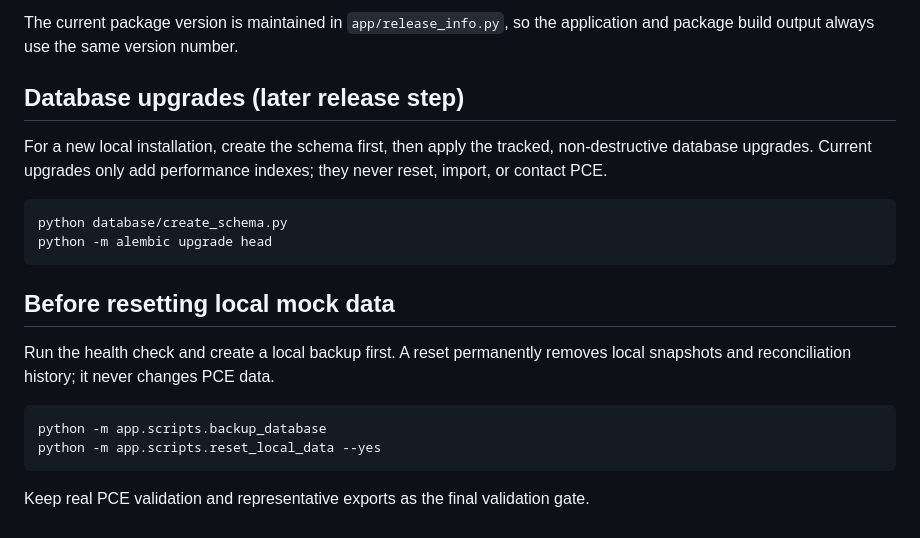
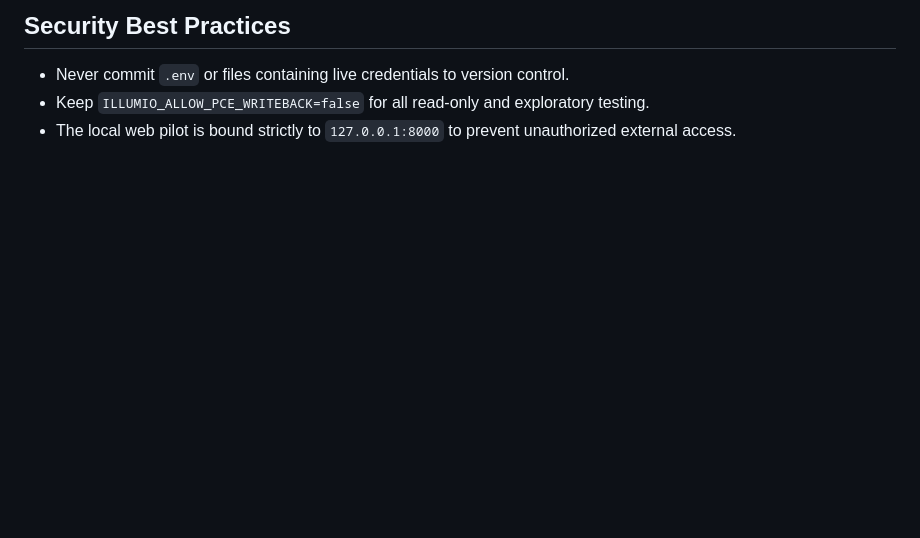
Before and after one commit to lewisallenibm/illumio-workload-explorer, a Markdown page: README.md, the part around one of its changes. GitHub-like rendering; blank space fills up the shorter version.

````diff
--- a/README.md
+++ b/README.md
@@ -119,24 +130,4 @@ application, rather than optional Qt development tools.
-The current package version is maintained in `app/release_info.py`, so the
-application and package build output always use the same version number.
-
-## Database upgrades (later release step)
-
-For a new local installation, create the schema first, then apply the tracked,
-non-destructive database upgrades. Current upgrades only add performance
-indexes; they never reset, import, or contact PCE.
-
-```bash
-python database/create_schema.py
-python -m alembic upgrade head
-```
-
-## Before resetting local mock data
-
-Run the health check and create a local backup first. A reset permanently removes local snapshots and reconciliation history; it never changes PCE data.
-
-```bash
-python -m app.scripts.backup_database
-python -m app.scripts.reset_local_data --yes
-```
-
-Keep real PCE validation and representative exports as the final validation gate.
+## Security Best Practices
+- Never commit `.env` or files containing live credentials to version control.
+- Keep `ILLUMIO_ALLOW_PCE_WRITEBACK=false` for all read-only and exploratory testing.
+- The local web pilot is bound strictly to `127.0.0.1:8000` to prevent unauthorized external access.
````
Also changed, not shown: other parts of README.md (+108 -97 lines), docs/INSTALL_MACOS.md (added, +162 -0 lines), docs/INSTALL_WINDOWS.md (added, +170 -0 lines).
